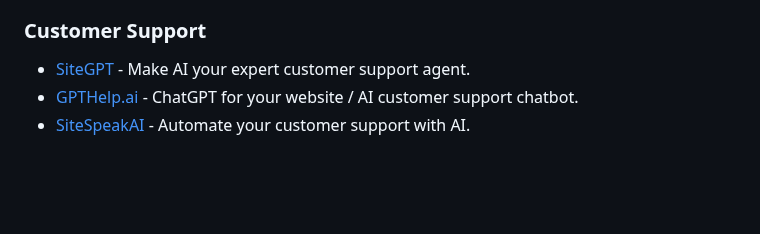
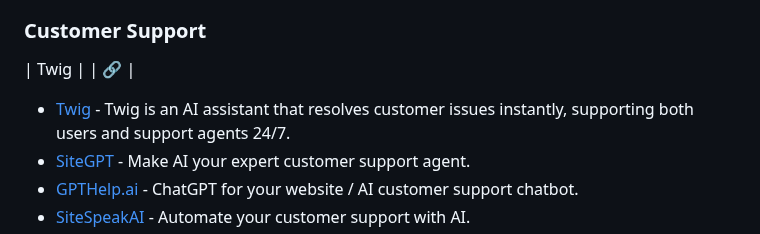
Before and after one commit to mahseema/awesome-ai-tools, a Markdown page: README.md, the part around the change. Rendered like a GitHub page; blank space fills up the shorter version.

```diff
--- a/README.md
+++ b/README.md
@@ -169,6 +169,8 @@ We publish regular updates of this repo in the [Altern Newsletter](http://newsle
 - [Sourcely](https://www.sourcely.net/) - Academic Citation Finding Tool with AI
 
 ### Customer Support
+| Twig |  | [🔗]() |
+- [Twig](https://www.twig.so/) - Twig is an AI assistant that resolves customer issues instantly, supporting both users and support agents 24/7.
 - [SiteGPT](https://sitegpt.ai/?ref=mahseema-awesome-ai-tools) - Make AI your expert customer support agent.
 - [GPTHelp.ai](https://gpthelp.ai/?ref=mahseema-awesome-ai-tools) - ChatGPT for your website / AI customer support chatbot.
 - [SiteSpeakAI](https://sitespeak.ai) - Automate your customer support with AI.
```
